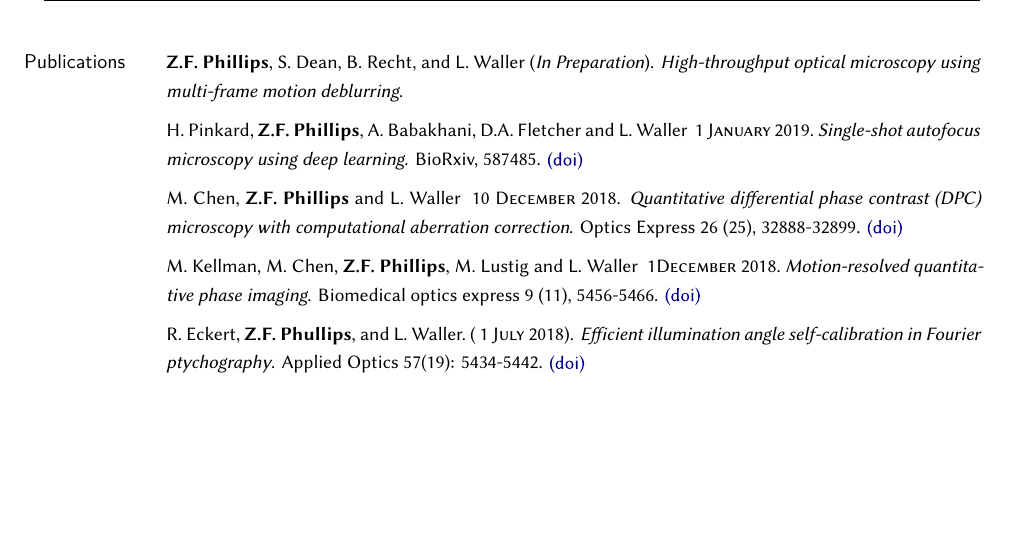
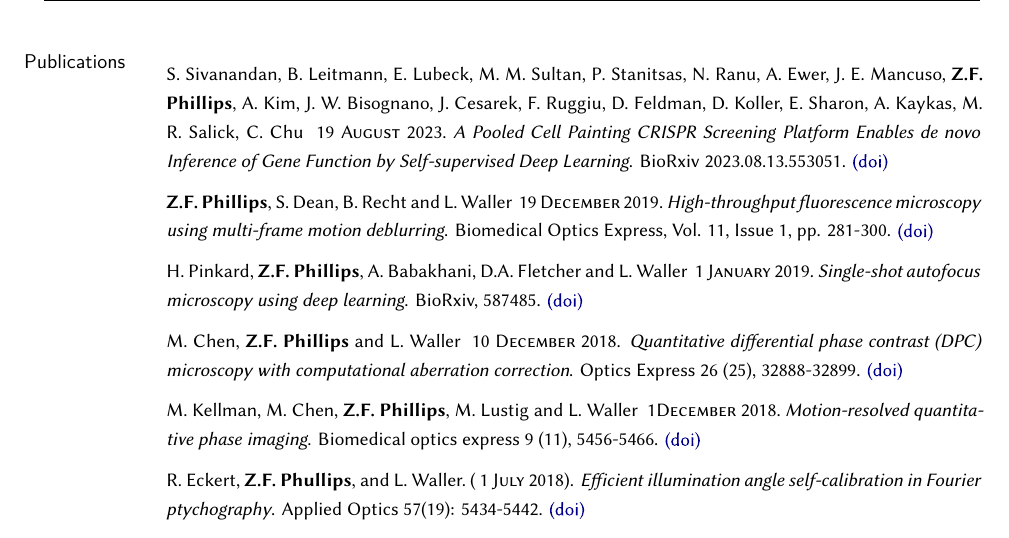
Before and after one commit to zackphillips/cv, a LaTeX CV (phillips_cv.tex): part of page 2 of 3, cut so that both start at the same text, the shorter picture padded with empty space. Compiled offline with XeLaTeX; a missing font is replaced by an installed copy or a similar font; a LaTeX package or settings file that is missing is left out.

Commit message:
bump pubs

```diff
--- a/phillips_cv.tex
+++ b/phillips_cv.tex
@@ -242,8 +242,11 @@ PCB Design (\href{https://www.kicad.org}{KiCad}), \href{https://www.mathworks.co
 \mhead{Publications}%
 \par\vspace{-\baselineskip}
 
-\textbf{Z.F. Phillips}, S. Dean, B. Recht, and L. Waller~(\textit{In Preparation}).
-\emph{High-throughput optical microscopy using multi-frame motion deblurring}.
+\medskip
+S. Sivanandan, B. Leitmann, E. Lubeck, M. M. Sultan, P. Stanitsas, N. Ranu, A. Ewer, J. E. Mancuso, \textbf{Z.F. Phillips}, A. Kim, J. W. Bisognano, J. Cesarek, F. Ruggiu, D. Feldman,  D. Koller,  E. Sharon,  A. Kaykas,  M. R. Salick,  C. Chu~\date{19 \textsc{August} 2023}.~\emph{A Pooled Cell Painting CRISPR Screening Platform Enables de novo Inference of Gene Function by Self-supervised Deep Learning}. BioRxiv 2023.08.13.553051. \href{https://doi.org/10.1101/2023.08.13.553051}{(doi)}
+
+\medskip
+\textbf{Z.F. Phillips}, S. Dean, B. Recht and L. Waller~\date{19 \textsc{December} 2019}.~\emph{High-throughput fluorescence microscopy using multi-frame motion deblurring}. Biomedical Optics Express,  Vol. 11, Issue 1, pp. 281-300. \href{https://doi.org/10.1364/BOE.11.000281}{(doi)}
 
 \medskip
 H. Pinkard, \textbf{Z.F. Phillips}, A. Babakhani, D.A. Fletcher and L. Waller~\date{1 \textsc{January} 2019}.~\emph{Single-shot autofocus microscopy using deep learning}. BioRxiv, 587485. \href{https://doi.org/10.1101/587485}{(doi)}
```
Also changed, not shown: phillips_cv.pdf, 1 other file.
